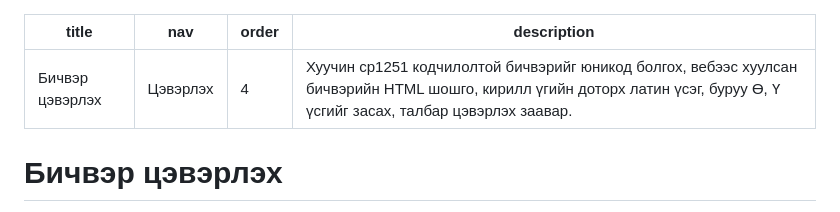
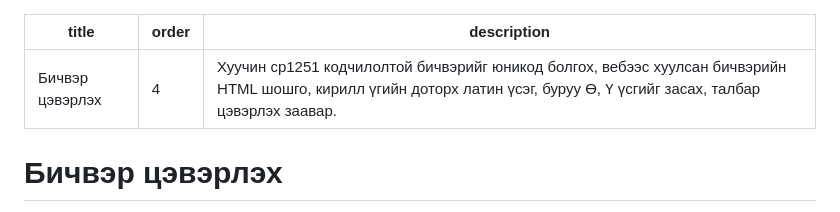
Before and after one commit to bataak/spellchecker, a Markdown page: help/zaavar/tseverleh.md, the part around the change. Rendered like a GitHub page.

```diff
--- a/help/zaavar/tseverleh.md
+++ b/help/zaavar/tseverleh.md
@@ -1,6 +1,5 @@
 ---
 title: Бичвэр цэвэрлэх
-nav: Цэвэрлэх
 order: 4
 description: Хуучин cp1251 кодчилолтой бичвэрийг юникод болгох, вебээс хуулсан бичвэрийн HTML шошго, кирилл үгийн доторх латин үсэг, буруу Ө, Ү үсгийг засах, талбар цэвэрлэх заавар.
 ---
```
Also changed, not shown: help/zaavar/file.md (+2 -2 lines).
